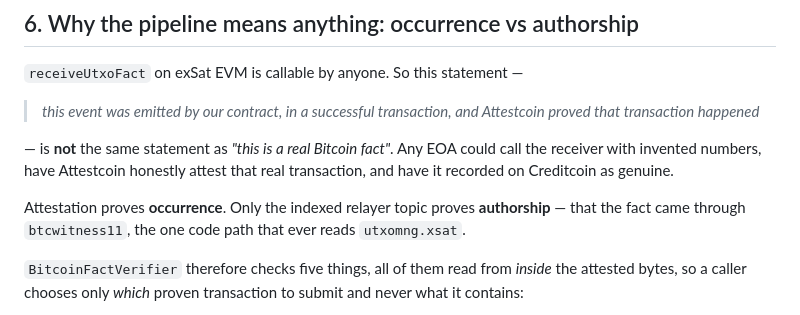
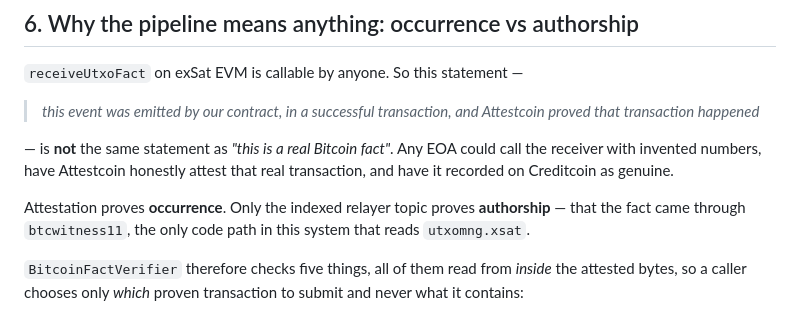
Before and after one commit to zhenek73/bitcoin-witness, a Markdown page: docs/OVERVIEW.md, the part around the change. GitHub-like rendering.

Commit message:
docs: scope the authorship claim to this system
'The one code path that ever reads utxomng.xsat' is false as written --
exSat's own contracts read that table, and anyone can deploy another reader.
The security argument never needed global exclusivity, only exclusivity within
this pipeline: among facts the verifier accepts, the relayer topic proves the
fact came through btcwitness11 and not through an EOA calling the receiver
directly. Scoping it costs nothing and removes the last absolute claim I can
find in the docs.

Co-Authored-By: Claude Opus 5 <noreply@anthropic.com>
Claude-Session: https://claude.ai/code/session_01R6d5Ab127tFJytCYMBBG4A

```diff
--- a/docs/OVERVIEW.md
+++ b/docs/OVERVIEW.md
@@ -124,7 +124,8 @@ receiver with invented numbers, have Attestcoin honestly attest that real transa
 it recorded on Creditcoin as genuine.
 
 Attestation proves **occurrence**. Only the indexed relayer topic proves **authorship** — that
-the fact came through `btcwitness11`, the one code path that ever reads `utxomng.xsat`.
+the fact came through `btcwitness11`, the only code path in this system that reads
+`utxomng.xsat`.
 
 `BitcoinFactVerifier` therefore checks five things, all of them read from *inside* the attested
 bytes, so a caller chooses only *which* proven transaction to submit and never what it contains:
```
Also changed, not shown: docs/ARCHITECTURE.md (+1 -1 lines).
